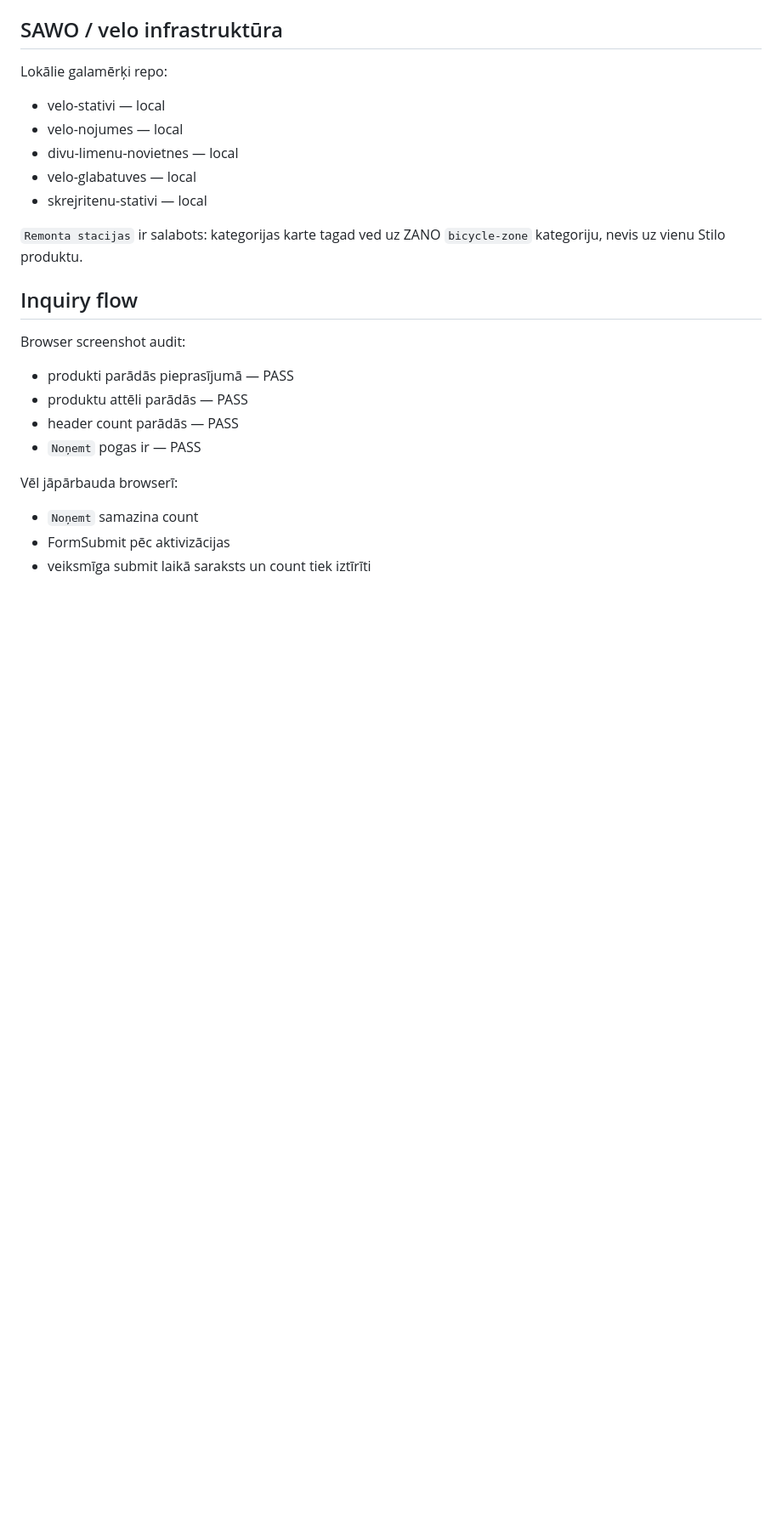
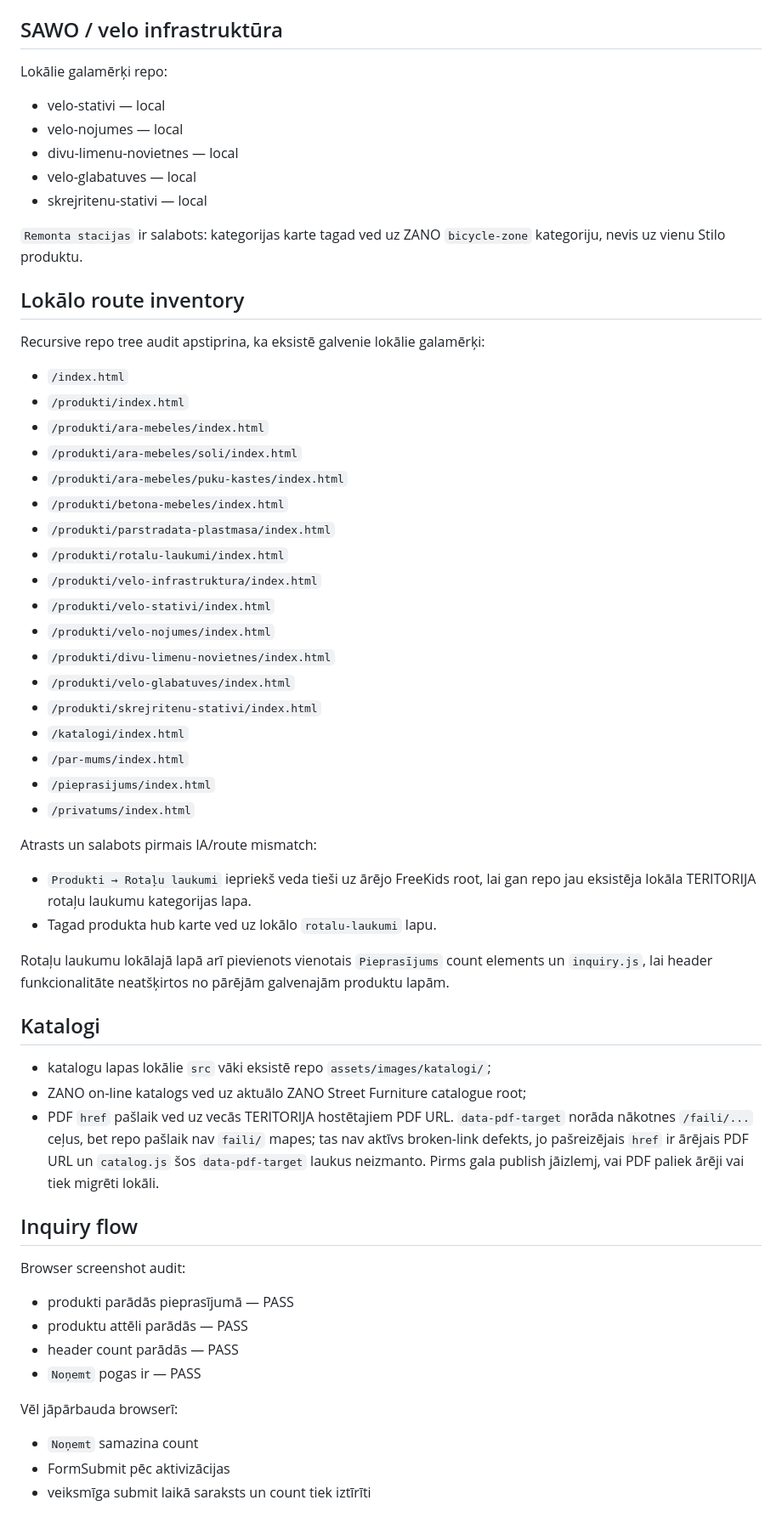
Before and after one commit to davisl24/Teritorija.lv, a Markdown page: LINK_AUDIT.md, the part around one of its changes. Shown at 85% size. Drawn GitHub-style; blank space fills up the shorter version.

Commit message:
Expand route audit and document playground routing fixes

```diff
--- a/LINK_AUDIT.md
+++ b/LINK_AUDIT.md
@@ -94,6 +95,40 @@ Lokālie galamērķi repo:
 - skrejritenu-stativi — local
 
 `Remonta stacijas` ir salabots: kategorijas karte tagad ved uz ZANO `bicycle-zone` kategoriju, nevis uz vienu Stilo produktu.
+
+## Lokālo route inventory
+
+Recursive repo tree audit apstiprina, ka eksistē galvenie lokālie galamērķi:
+- `/index.html`
+- `/produkti/index.html`
+- `/produkti/ara-mebeles/index.html`
+- `/produkti/ara-mebeles/soli/index.html`
+- `/produkti/ara-mebeles/puku-kastes/index.html`
+- `/produkti/betona-mebeles/index.html`
+- `/produkti/parstradata-plastmasa/index.html`
+- `/produkti/rotalu-laukumi/index.html`
+- `/produkti/velo-infrastruktura/index.html`
+- `/produkti/velo-stativi/index.html`
+- `/produkti/velo-nojumes/index.html`
+- `/produkti/divu-limenu-novietnes/index.html`
+- `/produkti/velo-glabatuves/index.html`
+- `/produkti/skrejritenu-stativi/index.html`
+- `/katalogi/index.html`
+- `/par-mums/index.html`
+- `/pieprasijums/index.html`
+- `/privatums/index.html`
+
+Atrasts un salabots pirmais IA/route mismatch:
+- `Produkti → Rotaļu laukumi` iepriekš veda tieši uz ārējo FreeKids root, lai gan repo jau eksistēja lokāla TERITORIJA rotaļu laukumu kategorijas lapa.
+- Tagad produkta hub karte ved uz lokālo `rotalu-laukumi` lapu.
+
+Rotaļu laukumu lokālajā lapā arī pievienots vienotais `Pieprasījums` count elements un `inquiry.js`, lai header funkcionalitāte neatšķirtos no pārējām galvenajām produktu lapām.
+
+## Katalogi
+
+- katalogu lapas lokālie `src` vāki eksistē repo `assets/images/katalogi/`;
+- ZANO on-line katalogs ved uz aktuālo ZANO Street Furniture catalogue root;
+- PDF `href` pašlaik ved uz vecās TERITORIJA hostētajiem PDF URL. `data-pdf-target` norāda nākotnes `/faili/...` ceļus, bet repo pašlaik nav `faili/` mapes; tas nav aktīvs broken-link defekts, jo pašreizējais `href` ir ārējais PDF URL un `catalog.js` šos `data-pdf-target` laukus neizmanto. Pirms gala publish jāizlemj, vai PDF paliek ārēji vai tiek migrēti lokāli.
 
 ## Inquiry flow
 
```
Also changed, not shown: other parts of LINK_AUDIT.md (+4 -3 lines).
